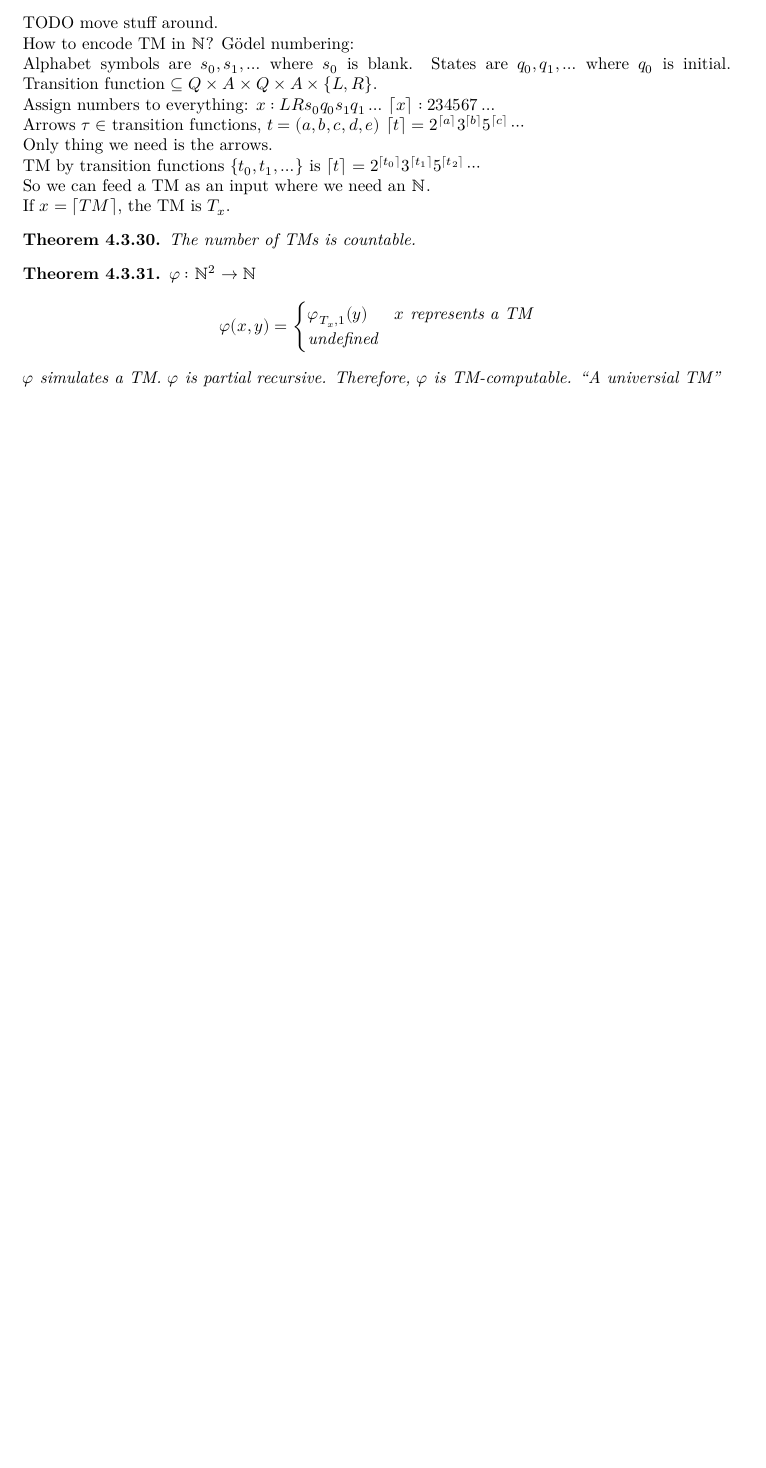
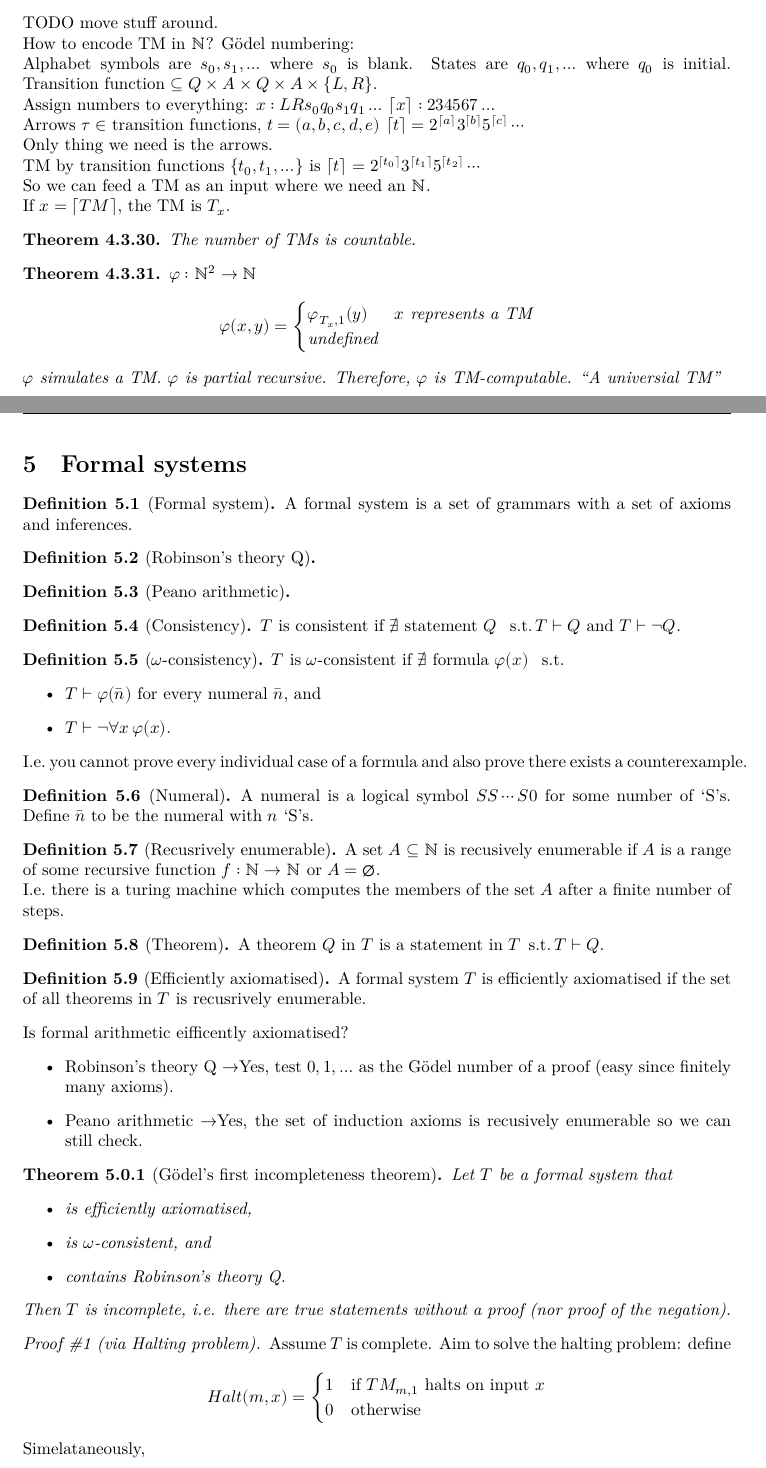
Before and after one commit to rjboas/MATH3306-2022sem2-Notes, a LaTeX document (MATH3306-Notes.tex): part of page 11 of 11 before the commit and two parts of pages 11 and 12 of 13 after it, the two joined at a grey line, cut so that both start at the same text, the shorter picture padded with empty space. The pictures show the PDF file MATH3306-Notes.pdf that the author committed with the source.

Commit message:
Week 6 lec 1 notes

```diff
--- a/MATH3306-Notes.tex
+++ b/MATH3306-Notes.tex
@@ -849,3 +850,79 @@ and is closed under composition, primitive recusrion and regular minimisation.
     \(\varphi\) is partial recursive.
     Therefore, \(\varphi\) is TM-computable. ``A universial TM''
 \end{theorem}
+\newpage
+\section{Formal systems}
+\begin{definition}[Formal system]
+    A formal system is a set of grammars with a set of axioms and inferences.
+\end{definition}
+\begin{definition}[Robinson's theory Q]
+
+\end{definition}
+\begin{definition}[Peano arithmetic]
+
+\end{definition}
+\begin{definition}[Consistency]
+    \(T\) is consistent if \(\nexists\) statement \(Q\)
+    \st \(T\vdash Q\) and \(T\vdash\lnot Q\).
+\end{definition}
+\begin{definition}[\(\omega\)-consistency]
+    \(T\) is \(\omega\)-consistent if \(\nexists\) formula
+    \(\varphi(x)\) \st
+    \begin{itemize}
+        \item \(T \vdash \varphi(\bar{n})\) for every numeral \(\bar{n}\), and
+        \item \(T \vdash \lnot \forall x\, \varphi(x)\).
+    \end{itemize}
+    I.e.\ you cannot prove every individual case of a formula and also
+    prove there exists a counterexample.
+\end{definition}
+\begin{definition}[Numeral]
+    A numeral is a logical symbol \(SS\cdots S 0\)
+    for some number of `S's.
+    Define \(\bar{n}\) to be the numeral with \(n\) `S's.
+\end{definition}
+\begin{definition}[Recusrively enumerable]
+    A set \(A \subseteq \N\) is recusively enumerable if
+    \(A\) is a range of some recursive function \(f:\N\to\N\)
+    or \(A = \emptyset\).
+
+    I.e.\ there is a turing machine which computes the members of the set \(A\)
+    after a finite number of steps.
+\end{definition}
+\begin{definition}[Theorem]
+    A theorem \(Q\) in \(T\) is a statement in \(T \st T \vdash Q\).
+\end{definition}
+\begin{definition}[Efficiently axiomatised]
+    A formal system \(T\) is efficiently axiomatised if
+    the set of all theorems in \(T\) is recusrively enumerable.
+\end{definition}
+Is formal arithmetic eifficently axiomatised?
+\begin{itemize}
+    \item Robinson's theory Q
+        \rightarrow Yes, test \(0, 1, \ldots\) as the Gödel number of a proof
+        (easy since finitely many axioms).
+    \item Peano arithmetic
+        \rightarrow Yes, the set of induction axioms
+        is recusively enumerable so we can still check.
+\end{itemize}
+\begin{theorem}[Gödel's first incompleteness theorem]
+    Let \(T\) be a formal system that
+    \begin{itemize}
+        \item is efficiently axiomatised,
+        \item is \(\omega\)-consistent, and
+        \item contains Robinson's theory Q.
+    \end{itemize}
+
+    Then \(T\) is incomplete,
+    i.e. there are true statements without a proof (nor proof of the negation).
+
+    \begin{proof}[Proof \#1 (via Halting problem)]
+        Assume \(T\) is complete.
+        Aim to solve the halting problem: define
+        \[Halt(m,x)=\begin{cases}
+            1 & \text{if \(TM_{m,1}\) halts on input } x \\
+            0 & \text{otherwise}
+        \end{cases}\]
+        Simelataneously,
+        \begin{itemize}
+            \item simulate \(TM_{m,1}\) on input \(x\) with a universal TM, and
+            \item enumarate all theorems in \(T\)
@@ -851,0 +932 @@ and is closed under composition, primitive recusrion and regular minimisation.
+        \end{itemize}
@@ -851,0 +941,10 @@ and is closed under composition, primitive recusrion and regular minimisation.
+        By \(\omega\)-consistency, \(T\nvdash \lnot \varphi\).
+
+        Therefore, \(T\) is incomplete.
+    \end{proof}
+
+    Fact: we can use consistency rather than \(\omega\)-consistency to prove this.
+
+    \begin{proof}[Proof \#2 (via undecidable statement)]
+        Gödel's first incompleteness theorem variant:
+        \begin{itemize}
@@ -851,0 +961,7 @@ and is closed under composition, primitive recusrion and regular minimisation.
+\end{theorem}
+\begin{proof}
+    Let \(T\) be any formal system that contains
+    Robinson's theory Q.
+    Let \(R\) be a \(k\)-ary relation (i.e. \(R\subseteq\N^k\)).
+    \(R\) is represented by the formula
+    \(\varphi(v_1,\ldots,v_k)\) if
```
Also changed, not shown: MATH3306-Notes.pdf, MATH3306-Notes.tex (28 more changed lines).
